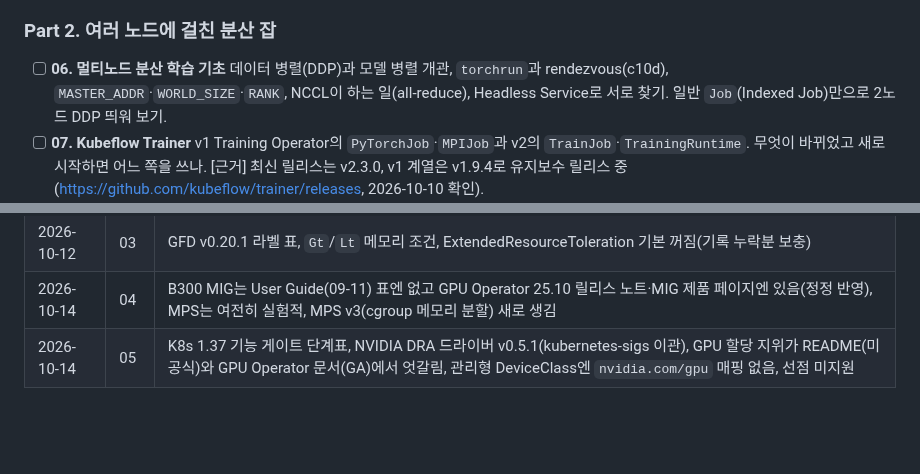
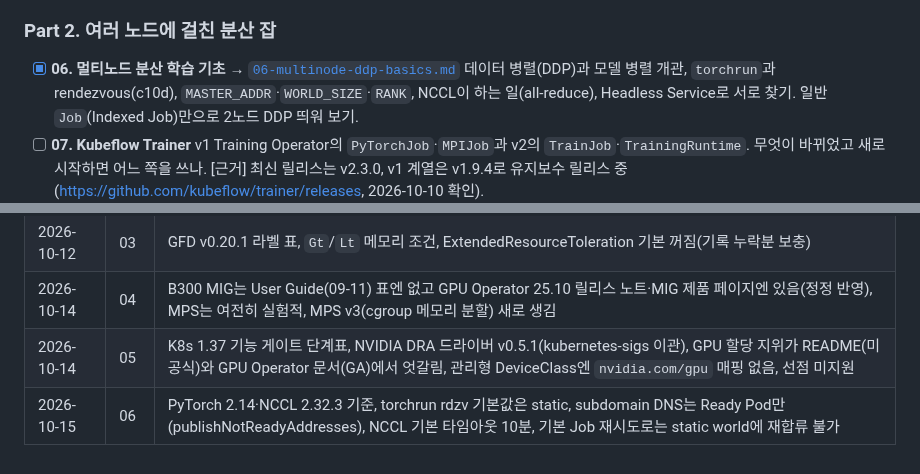
Before and after one commit to kjin17/k8s_study, a Markdown page: gpu/CURRICULUM.md, 2 parts joined by grey strips. GitHub-like rendering; blank space fills up the shorter version.

```diff
--- a/gpu/CURRICULUM.md
+++ b/gpu/CURRICULUM.md
@@ -42,7 +42,7 @@
 
 ### Part 2. 여러 노드에 걸친 분산 잡
 
-- [ ] **06. 멀티노드 분산 학습 기초**
+- [x] **06. 멀티노드 분산 학습 기초** → [`06-multinode-ddp-basics.md`](06-multinode-ddp-basics.md)
   데이터 병렬(DDP)과 모델 병렬 개관, `torchrun`과 rendezvous(c10d), `MASTER_ADDR`·`WORLD_SIZE`·`RANK`, NCCL이 하는 일(all-reduce), Headless Service로 서로 찾기. 일반 `Job`(Indexed Job)만으로 2노드 DDP 띄워 보기.
 - [ ] **07. Kubeflow Trainer**
   v1 Training Operator의 `PyTorchJob`·`MPIJob`과 v2의 `TrainJob`·`TrainingRuntime`. 무엇이 바뀌었고 새로 시작하면 어느 쪽을 쓰나.
@@ -90,3 +90,4 @@
 | 2026-10-12 | 03 | GFD v0.20.1 라벨 표, `Gt`/`Lt` 메모리 조건, ExtendedResourceToleration 기본 꺼짐(기록 누락분 보충) |
 | 2026-10-14 | 04 | B300 MIG는 User Guide(09-11) 표엔 없고 GPU Operator 25.10 릴리스 노트·MIG 제품 페이지엔 있음(정정 반영), MPS는 여전히 실험적, MPS v3(cgroup 메모리 분할) 새로 생김 |
 | 2026-10-14 | 05 | K8s 1.37 기능 게이트 단계표, NVIDIA DRA 드라이버 v0.5.1(kubernetes-sigs 이관), GPU 할당 지위가 README(미공식)와 GPU Operator 문서(GA)에서 엇갈림, 관리형 DeviceClass엔 `nvidia.com/gpu` 매핑 없음, 선점 미지원 |
+| 2026-10-15 | 06 | PyTorch 2.14·NCCL 2.32.3 기준, torchrun rdzv 기본값은 static, subdomain DNS는 Ready Pod만(publishNotReadyAddresses), NCCL 기본 타임아웃 10분, 기본 Job 재시도로는 static world에 재합류 불가 |
```
Also changed, not shown: gpu/06-multinode-ddp-basics.md (added, +327 -0 lines).
